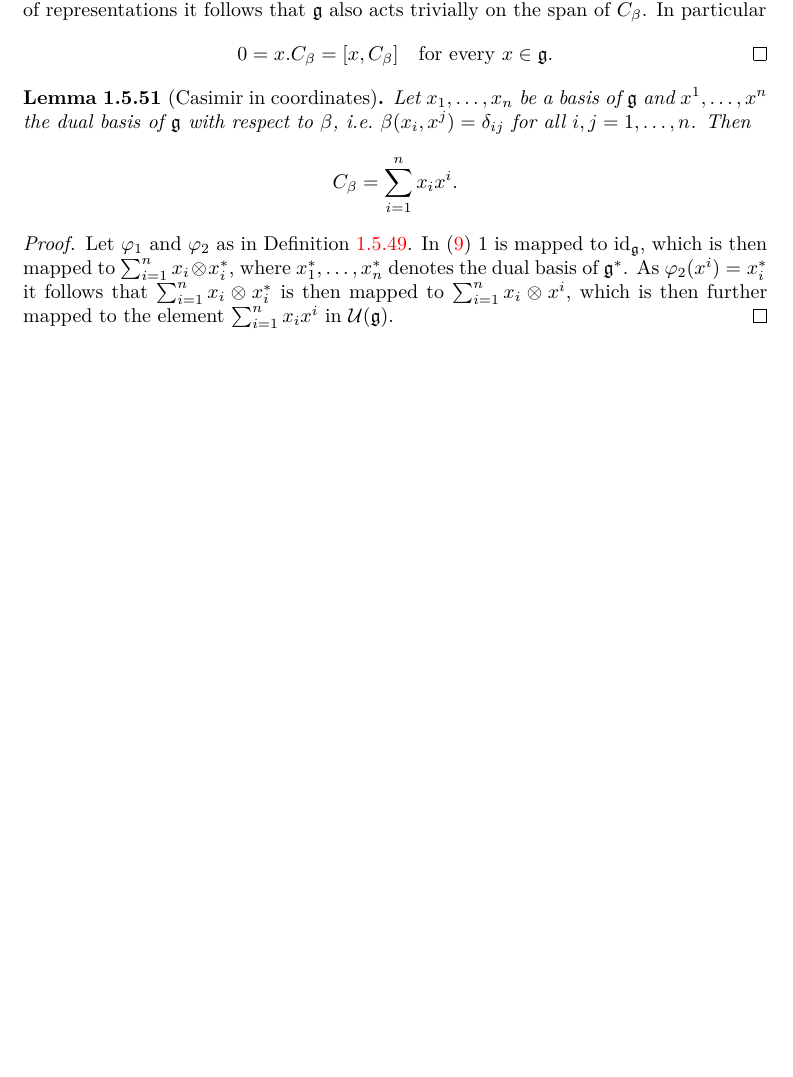
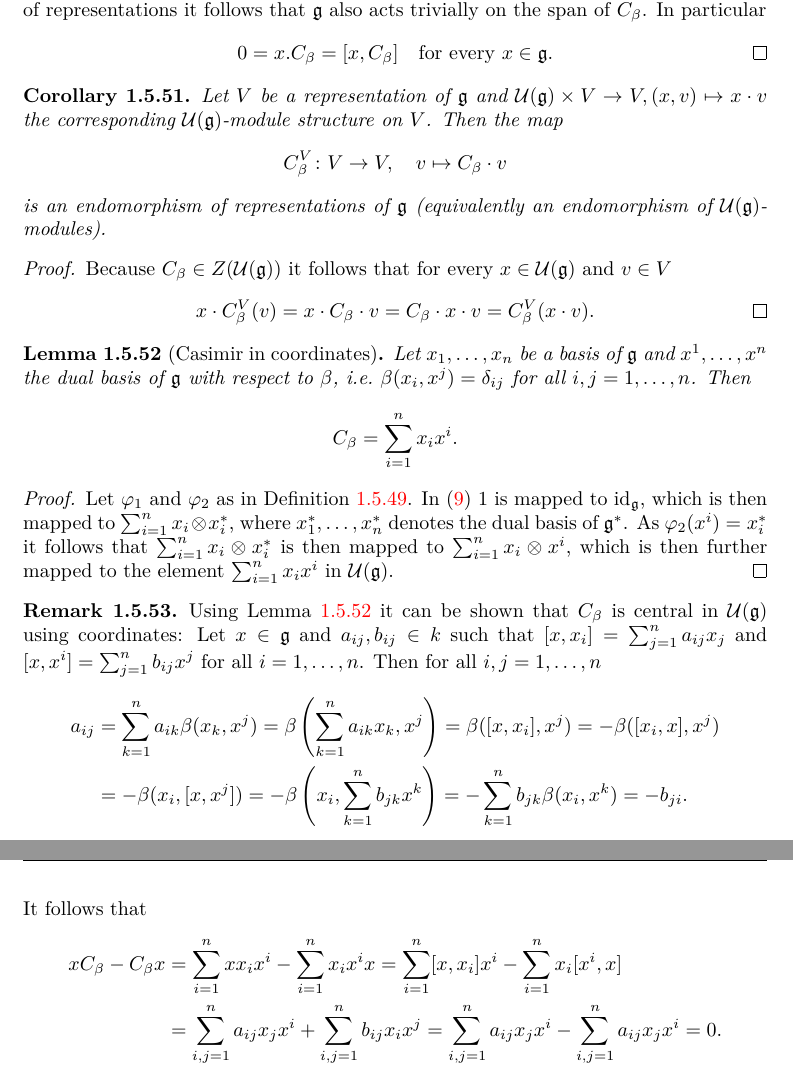
Before and after one commit to cionx/lie-algebras, a LaTeX thesis (master.tex, which reads basics/universal_enveloping_algebra.tex): part of page 55 of 67 before the commit and two parts of pages 55 and 56 of 68 after it, the two joined at a grey line, cut so that both start at the same text, the shorter picture padded with empty space. Compiled offline with XeLaTeX; TikZ figures are drawn from their code, not taken from saved files.

Commit message:
Added Casimir being central in coordinates.

```diff
--- a/basics/universal_enveloping_algebra.tex
+++ b/basics/universal_enveloping_algebra.tex
@@ -881,7 +881,26 @@ For this subsection we additionaly assume that $\g$ is finite-dimensional. We al
 \end{proof}
 
 
-\begin{lem}[Casimir in coordinates]
+\begin{cor}
+ Let $V$ be a representation of $\g$ and $\Ue(\g) \times V \to V, (x,v) \mapsto x \cdot v$ the corresponding $\Ue(\g)$-module structure on $V$. Then the map
+ \[
+  C_\beta^V \colon V \to V, \quad v \mapsto C_\beta \cdot v
+ \]
+ is an endomorphism of representations of $\g$ (equivalently an endomorphism of $\Ue(\g)$-modules).
+\end{cor}
+\begin{proof}
+ Because $C_\beta \in Z(\Ue(\g))$ it follows that for every $x \in \Ue(\g)$ and $v \in V$
+ \[
+  x \cdot C_\beta^V(v)
+  = x \cdot C_\beta \cdot v
+  = C_\beta \cdot x \cdot v
+  = C_\beta^V(x \cdot v).
+  \qedhere
+ \]
+\end{proof}
+
+
+\begin{lem}[Casimir in coordinates] \label{lem: casimir in coordinates}
  Let $x_1, \dotsc, x_n$ be a basis of $\g$ and $x^1, \dotsc, x^n$ the dual basis of $\g$ with respect to $\beta$, i.e.\ $\beta(x_i, x^j) = \delta_{ij}$ for all $i,j = 1, \dotsc, n$. Then
  \[
   C_\beta = \sum_{i=1}^n x_i x^i.
@@ -890,3 +909,28 @@ For this subsection we additionaly assume that $\g$ is finite-dimensional. We al
 \begin{proof}
  Let $\varphi_1$ and $\varphi_2$ as in Definition~\ref{defi: definition of Casimir element}. In \eqref{eqn: Casimir without coordinates} $1$ is mapped to $\id_\g$, which is then mapped to $\sum_{i=1}^n x_i \otimes x_i^*$, where $x_1^*, \dotsc, x_n^*$ denotes the dual basis of $\g^*$. As $\varphi_2(x^i) = x_i^*$ it follows that $\sum_{i=1}^n x_i \otimes x_i^*$ is then mapped to $\sum_{i=1}^n x_i \otimes x^i$, which is then further mapped to the element $\sum_{i=1}^n x_i x^i$ in $\Ue(\g)$.
 \end{proof}
+
+
+\begin{rem}
+ Using Lemma \ref{lem: casimir in coordinates} it can be shown that $C_\beta$ is central in $\Ue(\g)$ using coordinates: Let $x \in \g$ and $a_{ij}, b_{ij} \in k$ such that $[x,x_i] = \sum_{j=1}^n a_{ij} x_j$ and $[x,x^i] = \sum_{j=1}^n b_{ij} x^j$ for all $i = 1, \dotsc, n$. Then for all $i,j = 1, \dotsc, n$
+ \begin{align*}
+  a_{ij}
+  &= \sum_{k=1}^n a_{ik} \beta(x_k, x^j)
+  = \beta\left( \sum_{k=1}^n a_{ik} x_k, x^j \right)
+  = \beta([x, x_i], x^j)
+  = -\beta([x_i, x], x^j) \\
+  &= -\beta(x_i, [x, x^j])
+  = -\beta\left( x_i, \sum_{k=1}^n b_{jk} x^k \right)
+  = -\sum_{k=1}^n b_{jk} \beta(x_i, x^k)
+  = -b_{ji}.
+ \end{align*}
+ It follows that
+ \begin{align*}
+  x C_\beta - C_\beta x
+  &= \sum_{i=1}^n x x_i x^i - \sum_{i=1}^n x_i x^i x
+  = \sum_{i=1}^n [x, x_i] x^i - \sum_{i=1}^n x_i [x^i, x] \\
+  &= \sum_{i,j=1}^n a_{ij} x_j x^i + \sum_{i,j=1}^n b_{ij} x_i x^j
+  = \sum_{i,j=1}^n a_{ij} x_j x^i - \sum_{i,j=1}^n a_{ij} x_j x^i
+  = 0.
+ \end{align*}
+\end{rem}
```
Also changed, not shown: basics/universal_enveloping_algebra.tex (4 more changed lines).
